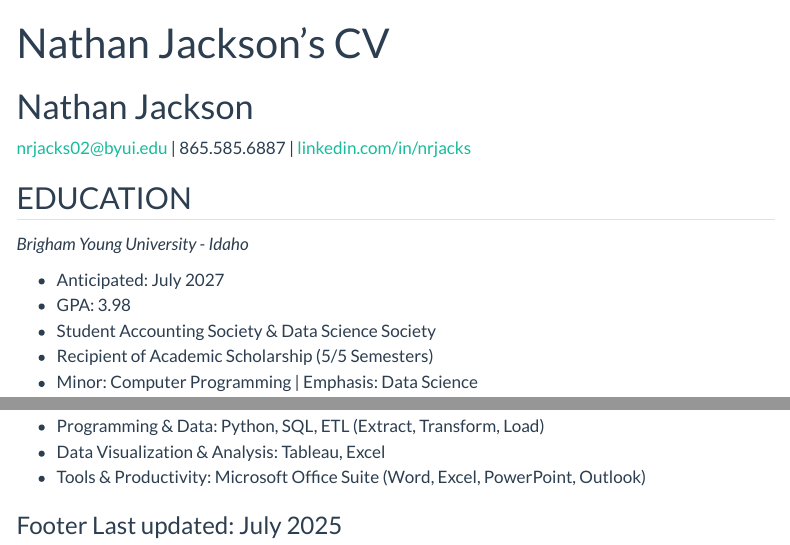
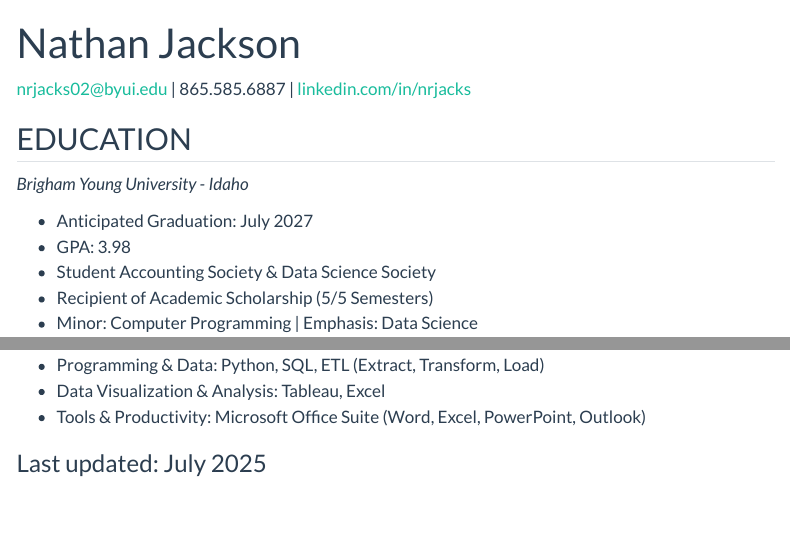
Before and after one commit to nrjacks/nrjacks.github.io, a Quarto document (resume.qmd): the page in a window 1100 px wide, from its top, and a second part further down, joined at a grey line. Rendered offline with R 4.5, knitr and Pandoc in place of Quarto, with nearby package versions; menus at the side of the page are left out.

Commit message:
Fixed resume formatting 2

```diff
--- a/resume.qmd
+++ b/resume.qmd
@@ -1,8 +1,7 @@
 ---
 layout: cv
-title: Nathan Jackson's CV
+title: Nathan Jackson
 ---
-# Nathan Jackson
 
 nrjacks02@byui.edu | 865.585.6887 | [linkedin.com/in/nrjacks](https://www.linkedin.com/in/nrjacks/)
 
@@ -10,7 +9,7 @@ nrjacks02@byui.edu | 865.585.6887 | [linkedin.com/in/nrjacks](https://www.linked
 
 _Brigham Young University - Idaho_
 
-- Anticipated: July 2027
+- Anticipated Graduation: July 2027
 - GPA: 3.98
 - Student Accounting Society & Data Science Society
 - Recipient of Academic Scholarship (5/5 Semesters)
@@ -44,4 +45,4 @@ community service projects exclusively in German
 - Data Visualization & Analysis: Tableau, Excel
 - Tools & Productivity: Microsoft Office Suite (Word, Excel, PowerPoint, Outlook)
 
-### Footer Last updated: July 2025
+### Last updated: July 2025
```
Also changed, not shown: resume.qmd (2 more changed lines).
